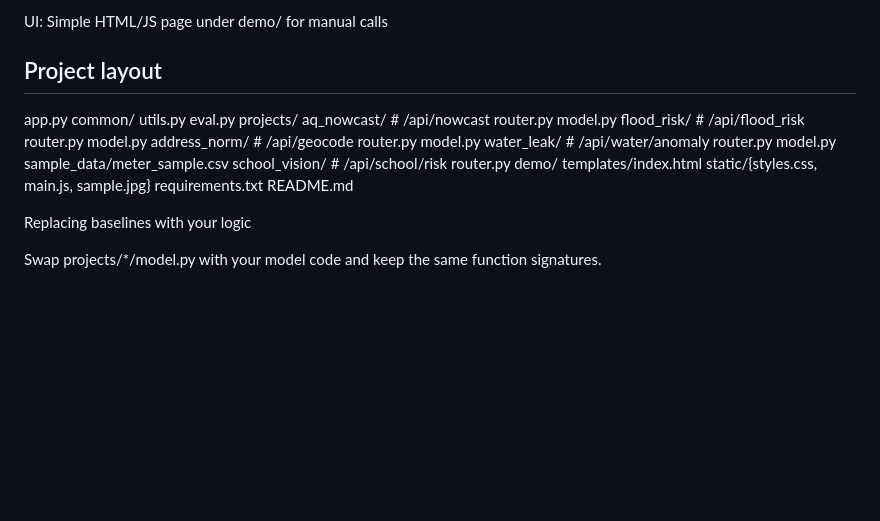
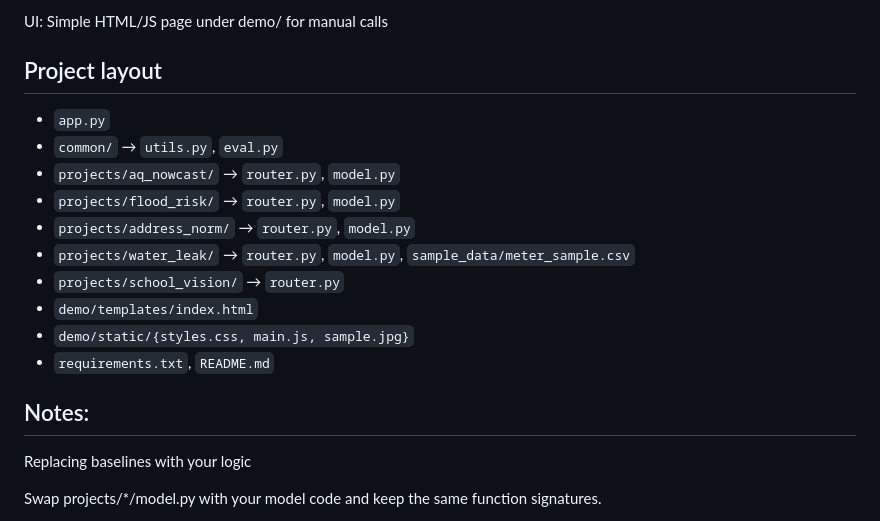
Before and after one commit to Akak0o0y/market-ready-suite, a Markdown page: README.md, the part around the change printed below. Drawn GitHub-style; blank space fills up the shorter version.

```diff
--- a/README.md
+++ b/README.md
@@ -117,34 +117,18 @@ UI: Simple HTML/JS page under demo/ for manual calls
 
 ## Project layout
 
+- `app.py`
+- `common/` → `utils.py`, `eval.py`
+- `projects/aq_nowcast/` → `router.py`, `model.py`
+- `projects/flood_risk/` → `router.py`, `model.py`
+- `projects/address_norm/` → `router.py`, `model.py`
+- `projects/water_leak/` → `router.py`, `model.py`, `sample_data/meter_sample.csv`
+- `projects/school_vision/` → `router.py`
+- `demo/templates/index.html`
+- `demo/static/{styles.css, main.js, sample.jpg}`
+- `requirements.txt`, `README.md`
 
-app.py
-common/
-  utils.py
-  eval.py
-projects/
-  aq_nowcast/      # /api/nowcast
-    router.py
-    model.py
-  flood_risk/      # /api/flood_risk
-    router.py
-    model.py
-  address_norm/    # /api/geocode
-    router.py
-    model.py
-  water_leak/      # /api/water/anomaly
-    router.py
-    model.py
-    sample_data/meter_sample.csv
-  school_vision/   # /api/school/risk
-    router.py
-demo/
-  templates/index.html
-  static/{styles.css, main.js, sample.jpg}
-requirements.txt
-README.md
-
-
+## Notes:
 Replacing baselines with your logic
 
 Swap projects/*/model.py with your model code and keep the same function signatures.
```
Also changed, not shown: other parts of README.md (+8 -8 lines).
